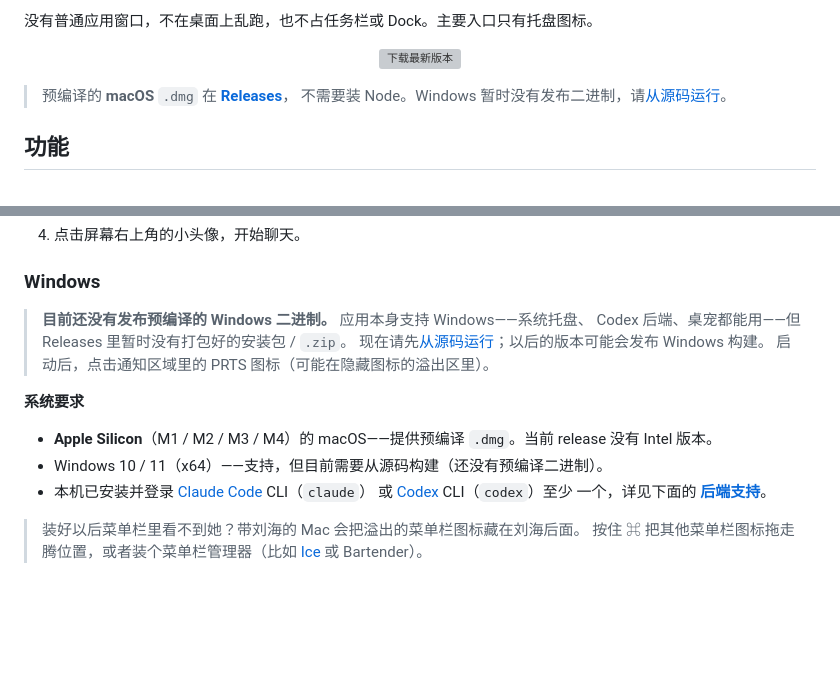
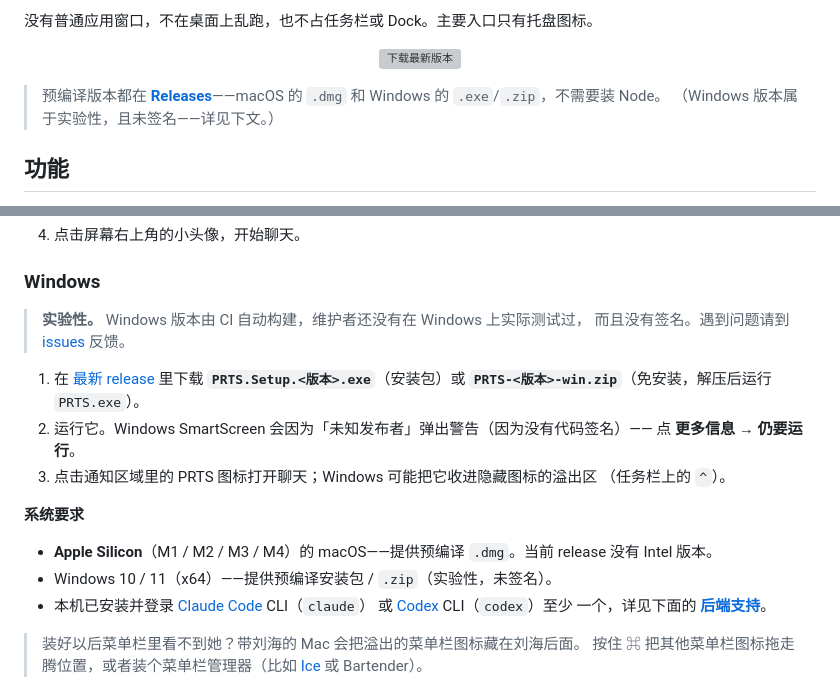
Before and after one commit to SVAH-X/claude-code-but-priestess, a Markdown page: README.zh-CN.md, 2 parts joined by grey strips. Drawn GitHub-style; blank space fills up the shorter version; grey boxes are pictures that could not be loaded.

```diff
--- a/README.zh-CN.md
+++ b/README.zh-CN.md
@@ -18,9 +18,10 @@
   </a>
 </p>
 
-> 预编译的 **macOS** `.dmg` 在
-> **[Releases](https://github.com/SVAH-X/claude-code-but-priestess/releases/latest)**，
-> 不需要装 Node。Windows 暂时没有发布二进制，请[从源码运行](#从源码构建开发者)。
+> 预编译版本都在
+> **[Releases](https://github.com/SVAH-X/claude-code-but-priestess/releases/latest)**——macOS
+> 的 `.dmg` 和 Windows 的 `.exe`/`.zip`，不需要装 Node。
+> （Windows 版本属于实验性，且未签名——详见下文。）
 
 ## 功能
 
@@ -66,16 +67,23 @@
 
 ### Windows
 
-> **目前还没有发布预编译的 Windows 二进制。** 应用本身支持 Windows——系统托盘、
-> Codex 后端、桌宠都能用——但 Releases 里暂时没有打包好的安装包 / `.zip`。
-> 现在请先[从源码运行](#从源码构建开发者)；以后的版本可能会发布 Windows 构建。
-> 启动后，点击通知区域里的 PRTS 图标（可能在隐藏图标的溢出区里）。
+> **实验性。** Windows 版本由 CI 自动构建，维护者还没有在 Windows 上实际测试过，
+> 而且没有签名。遇到问题请到
+> [issues](https://github.com/SVAH-X/claude-code-but-priestess/issues) 反馈。
+
+1. 在 [最新 release](https://github.com/SVAH-X/claude-code-but-priestess/releases/latest)
+   里下载 **`PRTS.Setup.<版本>.exe`**（安装包）或
+   **`PRTS-<版本>-win.zip`**（免安装，解压后运行 `PRTS.exe`）。
+2. 运行它。Windows SmartScreen 会因为「未知发布者」弹出警告（因为没有代码签名）——
+   点 **更多信息 → 仍要运行**。
+3. 点击通知区域里的 PRTS 图标打开聊天；Windows 可能把它收进隐藏图标的溢出区
+   （任务栏上的 `^`）。
 
 **系统要求**
 
 - **Apple Silicon**（M1 / M2 / M3 / M4）的 macOS——提供预编译 `.dmg`。当前
   release 没有 Intel 版本。
-- Windows 10 / 11（x64）——支持，但目前需要从源码构建（还没有预编译二进制）。
+- Windows 10 / 11（x64）——提供预编译安装包 / `.zip`（实验性，未签名）。
 - 本机已安装并登录 [Claude Code](https://claude.ai/code) CLI（`claude`）
   或 [Codex](https://platform.openai.com/docs/codex) CLI（`codex`）至少
   一个，详见下面的 **[后端支持](#后端支持)**。
```
Also changed, not shown: README.md (+16 -11 lines).
